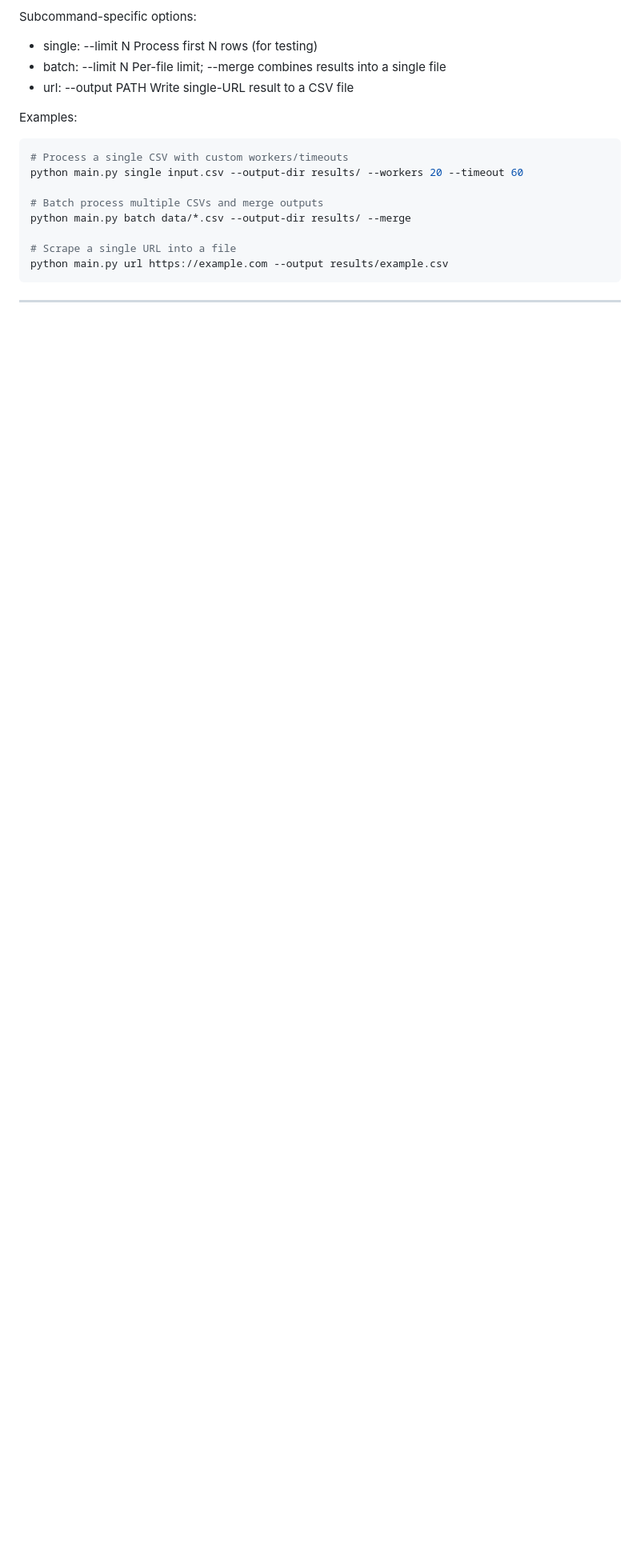
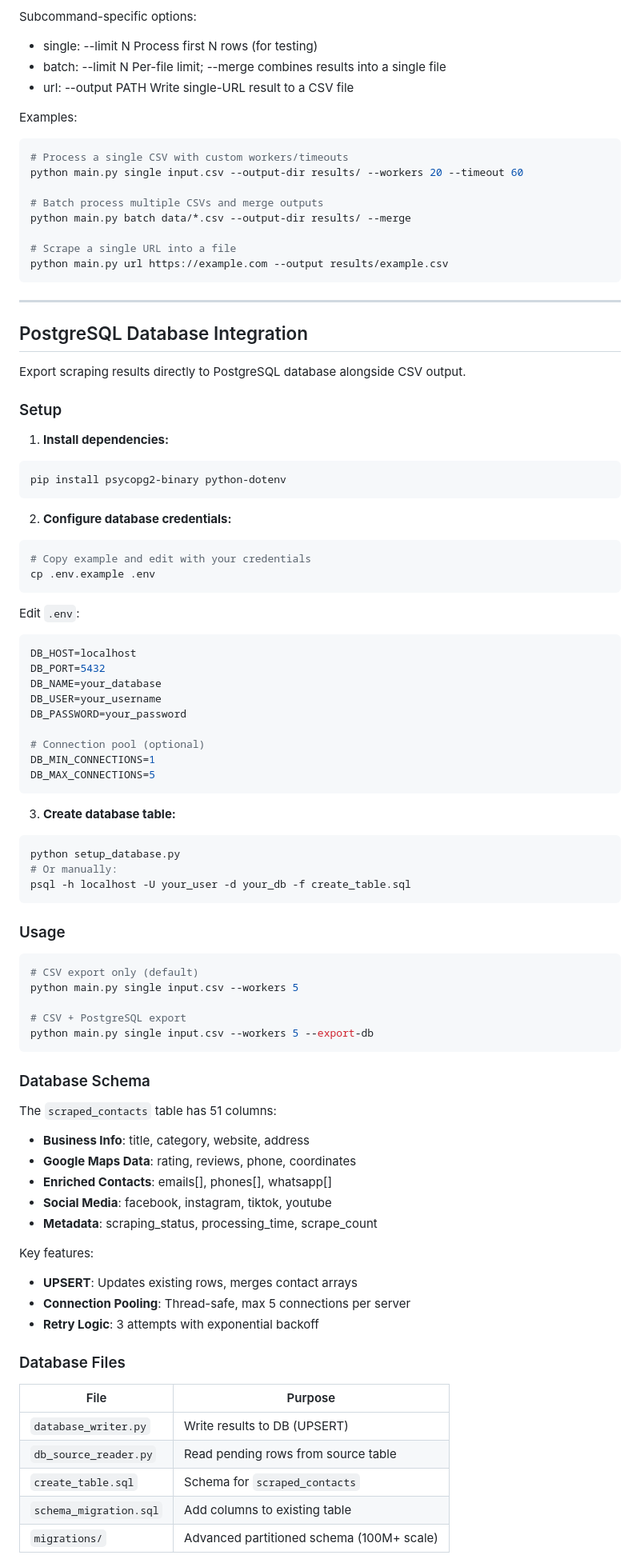
Before and after one commit to sadewadee/email-enhancer, a Markdown page: README.md, the part around the change printed below. Shown: that part at 80% size. Rendered like a GitHub page; blank space fills up the shorter version.

````diff
--- a/README.md
+++ b/README.md
@@ -123,3 +126,74 @@ python main.py url https://example.com --output results/example.csv
 
 ---
 
+## PostgreSQL Database Integration
+
+Export scraping results directly to PostgreSQL database alongside CSV output.
+
+### Setup
+
+1. **Install dependencies:**
+```bash
+pip install psycopg2-binary python-dotenv
+```
+
+2. **Configure database credentials:**
+```bash
+# Copy example and edit with your credentials
+cp .env.example .env
+```
+
+Edit `.env`:
+```bash
+DB_HOST=localhost
+DB_PORT=5432
+DB_NAME=your_database
+DB_USER=your_username
+DB_PASSWORD=your_password
+
+# Connection pool (optional)
+DB_MIN_CONNECTIONS=1
+DB_MAX_CONNECTIONS=5
+```
+
+3. **Create database table:**
+```bash
+python setup_database.py
+# Or manually:
+psql -h localhost -U your_user -d your_db -f create_table.sql
+```
+
+### Usage
+
+```bash
+# CSV export only (default)
+python main.py single input.csv --workers 5
+
+# CSV + PostgreSQL export
+python main.py single input.csv --workers 5 --export-db
+```
+
+### Database Schema
+
+The `scraped_contacts` table has 51 columns:
+- **Business Info**: title, category, website, address
+- **Google Maps Data**: rating, reviews, phone, coordinates
+- **Enriched Contacts**: emails[], phones[], whatsapp[]
+- **Social Media**: facebook, instagram, tiktok, youtube
+- **Metadata**: scraping_status, processing_time, scrape_count
+
+Key features:
+- **UPSERT**: Updates existing rows, merges contact arrays
+- **Connection Pooling**: Thread-safe, max 5 connections per server
+- **Retry Logic**: 3 attempts with exponential backoff
+
+### Database Files
+
+| File | Purpose |
+|------|---------|
+| `database_writer.py` | Write results to DB (UPSERT) |
+| `db_source_reader.py` | Read pending rows from source table |
+| `create_table.sql` | Schema for `scraped_contacts` |
+| `schema_migration.sql` | Add columns to existing table |
+| `migrations/` | Advanced partitioned schema (100M+ scale) |
+
````
Also changed, not shown: other parts of README.md (+112 -1 lines).
